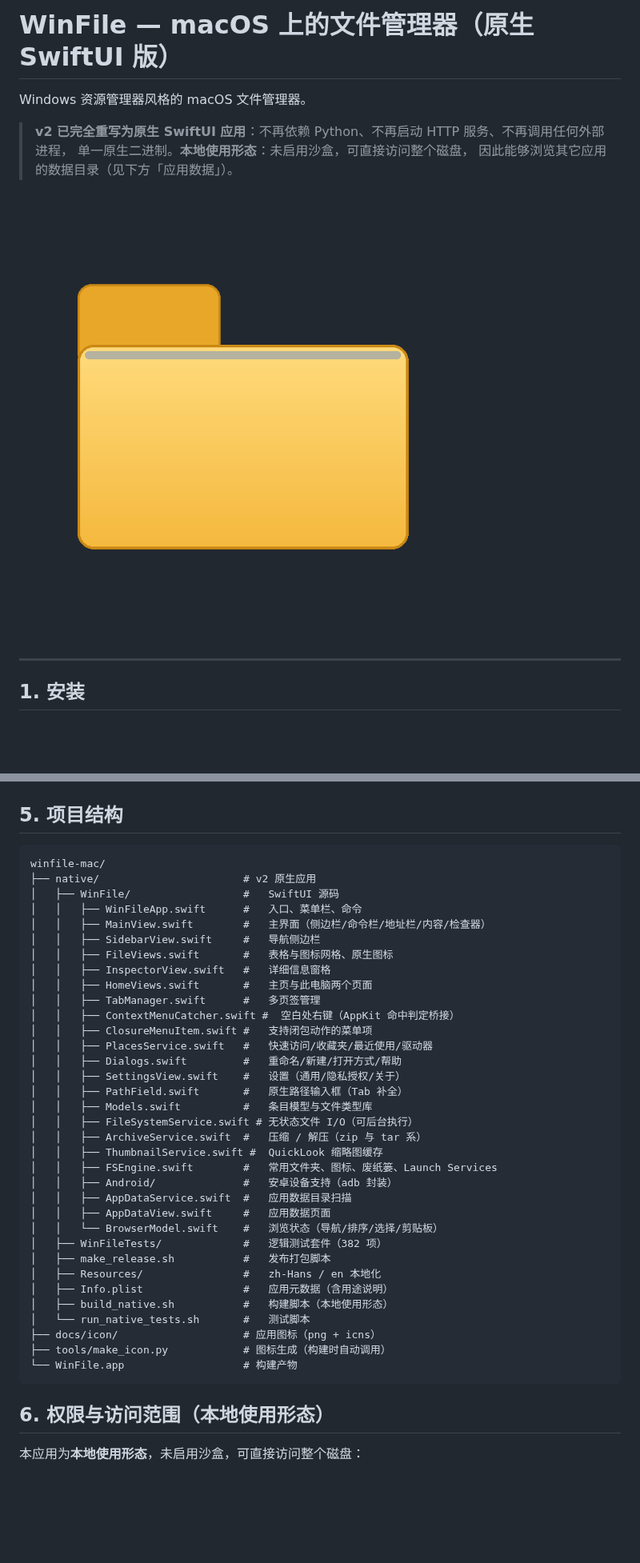
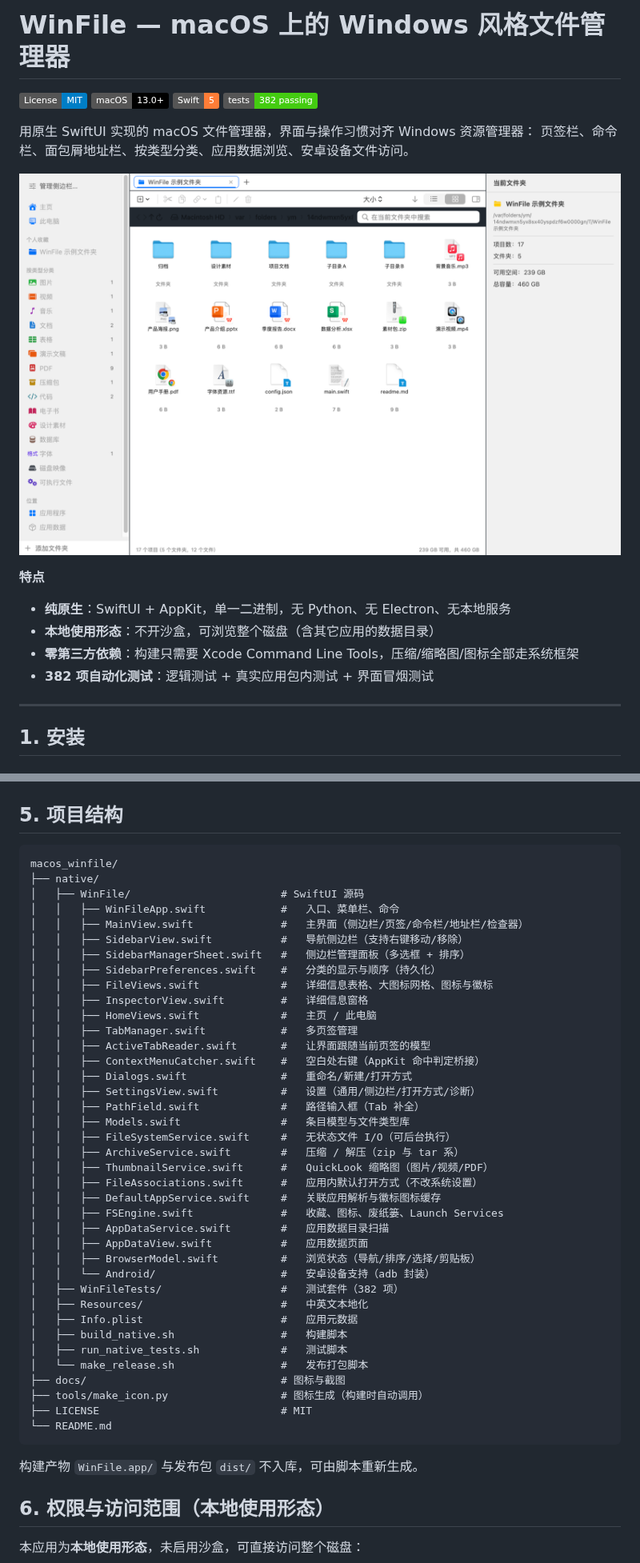
Before and after one commit to fakerUZI/macos_winfile, a Markdown page: README.md, 2 parts joined by grey strips. Shown at 80% size. Drawn GitHub-style; pictures changed too: docs/screenshots/main-window.png (added); badges without logos; blank space fills up the shorter version.

Commit message:
发布准备：采用 MIT 协议、补齐 README 与主界面截图
- 新增 LICENSE（MIT，Copyright 2026 曹聪 (fakerUZI)）
- README 重写为可公开发布版本：
  · 标题与徽标（License / 平台 / Swift / 测试数）
  · 主界面截图（docs/screenshots/main-window.png）
  · 克隆地址改为 fakerUZI/macos_winfile
  · 移除已不存在的 v1/v2 对比叙述
  · 项目结构按当前真实文件重写（含 ArchiveService / ThumbnailService /
    FileAssociations / DefaultAppService / SidebarPreferences 等）
  · 新增「技术栈」「许可证」两节
- 快照渲染器支持输出带真实内容的截图（StartFolderPath + 可读示例目录名），
  用于生成 README 截图
- .gitignore 补 WinFile*.app/ 与 *.app/，避免带序号的应用包再次入库

````diff
--- a/README.md
+++ b/README.md
@@ -1,12 +1,21 @@
-# WinFile — macOS 上的文件管理器（原生 SwiftUI 版）
+# WinFile — macOS 上的 Windows 风格文件管理器
 
-Windows 资源管理器风格的 macOS 文件管理器。
+[![License: MIT](https://img.shields.io/badge/License-MIT-blue.svg)](LICENSE)
+[![Platform](https://img.shields.io/badge/macOS-13.0%2B-black.svg)](#环境要求)
+[![Swift](https://img.shields.io/badge/Swift-5-orange.svg)](#技术栈)
+[![Tests](https://img.shields.io/badge/tests-382%20passing-brightgreen.svg)](#运行测试)
 
-> **v2 已完全重写为原生 SwiftUI 应用**：不再依赖 Python、不再启动 HTTP 服务、不再调用任何外部进程，
-> 单一原生二进制。**本地使用形态**：未启用沙盒，可直接访问整个磁盘，
-> 因此能够浏览其它应用的数据目录（见下方「应用数据」）。
+用原生 SwiftUI 实现的 macOS 文件管理器，界面与操作习惯对齐 Windows 资源管理器：
+页签栏、命令栏、面包屑地址栏、按类型分类、应用数据浏览、安卓设备文件访问。
 
-![应用图标](docs/icon/AppIcon-1024.png)
+![主界面](docs/screenshots/main-window.png)
+
+**特点**
+
+- **纯原生**：SwiftUI + AppKit，单一二进制，无 Python、无 Electron、无本地服务
+- **本地使用形态**：不开沙盒，可浏览整个磁盘（含其它应用的数据目录）
+- **零第三方依赖**：构建只需要 Xcode Command Line Tools，压缩/缩略图/图标全部走系统框架
+- **382 项自动化测试**：逻辑测试 + 真实应用包内测试 + 界面冒烟测试
 
 ---
 
@@ -133,41 +142,47 @@ brew install android-platform-tools
 ## 5. 项目结构
 
 ```
-winfile-mac/
-├── native/                       # v2 原生应用
-│   ├── WinFile/                  #   SwiftUI 源码
-│   │   ├── WinFileApp.swift      #   入口、菜单栏、命令
-│   │   ├── MainView.swift        #   主界面（侧边栏/命令栏/地址栏/内容/检查器）
-│   │   ├── SidebarView.swift     #   导航侧边栏
-│   │   ├── FileViews.swift       #   表格与图标网格、原生图标
-│   │   ├── InspectorView.swift   #   详细信息窗格
-│   │   ├── HomeViews.swift       #   主页与此电脑两个页面
-│   │   ├── TabManager.swift      #   多页签管理
-│   │   ├── ContextMenuCatcher.swift #  空白处右键（AppKit 命中判定桥接）
-│   │   ├── ClosureMenuItem.swift #   支持闭包动作的菜单项
-│   │   ├── PlacesService.swift   #   快速访问/收藏夹/最近使用/驱动器
-│   │   ├── Dialogs.swift         #   重命名/新建/打开方式/帮助
-│   │   ├── SettingsView.swift    #   设置（通用/隐私授权/关于）
-│   │   ├── PathField.swift       #   原生路径输入框（Tab 补全）
-│   │   ├── Models.swift          #   条目模型与文件类型库
-│   │   ├── FileSystemService.swift # 无状态文件 I/O（可后台执行）
-│   │   ├── ArchiveService.swift  #   压缩 / 解压（zip 与 tar 系）
-│   │   ├── ThumbnailService.swift #  QuickLook 缩略图缓存
-│   │   ├── FSEngine.swift        #   常用文件夹、图标、废纸篓、Launch Services
-│   │   ├── Android/              #   安卓设备支持（adb 封装）
-│   │   ├── AppDataService.swift  #   应用数据目录扫描
-│   │   ├── AppDataView.swift     #   应用数据页面
-│   │   └── BrowserModel.swift    #   浏览状态（导航/排序/选择/剪贴板）
-│   ├── WinFileTests/             #   逻辑测试套件（382 项）
-│   ├── make_release.sh           #   发布打包脚本
-│   ├── Resources/                #   zh-Hans / en 本地化
-│   ├── Info.plist                #   应用元数据（含用途说明）
-│   ├── build_native.sh           #   构建脚本（本地使用形态）
-│   └── run_native_tests.sh       #   测试脚本
-├── docs/icon/                    # 应用图标（png + icns）
-├── tools/make_icon.py            # 图标生成（构建时自动调用）
-└── WinFile.app                   # 构建产物
+macos_winfile/
+├── native/
+│   ├── WinFile/                        # SwiftUI 源码
+│   │   ├── WinFileApp.swift            #   入口、菜单栏、命令
+│   │   ├── MainView.swift              #   主界面（侧边栏/页签/命令栏/地址栏/检查器）
+│   │   ├── SidebarView.swift           #   导航侧边栏（支持右键移动/移除）
+│   │   ├── SidebarManagerSheet.swift   #   侧边栏管理面板（多选框 + 排序）
+│   │   ├── SidebarPreferences.swift    #   分类的显示与顺序（持久化）
+│   │   ├── FileViews.swift             #   详细信息表格、大图标网格、图标与徽标
+│   │   ├── InspectorView.swift         #   详细信息窗格
+│   │   ├── HomeViews.swift             #   主页 / 此电脑
+│   │   ├── TabManager.swift            #   多页签管理
+│   │   ├── ActiveTabReader.swift       #   让界面跟随当前页签的模型
+│   │   ├── ContextMenuCatcher.swift    #   空白处右键（AppKit 命中判定桥接）
+│   │   ├── Dialogs.swift               #   重命名/新建/打开方式
+│   │   ├── SettingsView.swift          #   设置（通用/侧边栏/打开方式/诊断）
+│   │   ├── PathField.swift             #   路径输入框（Tab 补全）
+│   │   ├── Models.swift                #   条目模型与文件类型库
+│   │   ├── FileSystemService.swift     #   无状态文件 I/O（可后台执行）
+│   │   ├── ArchiveService.swift        #   压缩 / 解压（zip 与 tar 系）
+│   │   ├── ThumbnailService.swift      #   QuickLook 缩略图（图片/视频/PDF）
+│   │   ├── FileAssociations.swift      #   应用内默认打开方式（不改系统设置）
+│   │   ├── DefaultAppService.swift     #   关联应用解析与徽标图标缓存
+│   │   ├── FSEngine.swift              #   收藏、图标、废纸篓、Launch Services
+│   │   ├── AppDataService.swift        #   应用数据目录扫描
+│   │   ├── AppDataView.swift           #   应用数据页面
+│   │   ├── BrowserModel.swift          #   浏览状态（导航/排序/选择/剪贴板）
+│   │   └── Android/                    #   安卓设备支持（adb 封装）
+│   ├── WinFileTests/                   #   测试套件（382 项）
+│   ├── Resources/                      #   中英文本地化
+│   ├── Info.plist                      #   应用元数据
+│   ├── build_native.sh                 #   构建脚本
+│   ├── run_native_tests.sh             #   测试脚本
+│   └── make_release.sh                 #   发布打包脚本
+├── docs/                               # 图标与截图
+├── tools/make_icon.py                  # 图标生成（构建时自动调用）
+├── LICENSE                             # MIT
+└── README.md
 ```
+
+构建产物 `WinFile.app/` 与发布包 `dist/` 不入库，可由脚本重新生成。
 
 ## 6. 权限与访问范围（本地使用形态）
 
````
Also changed, not shown: other parts of README.md (+27 -2 lines), 3 other files.
